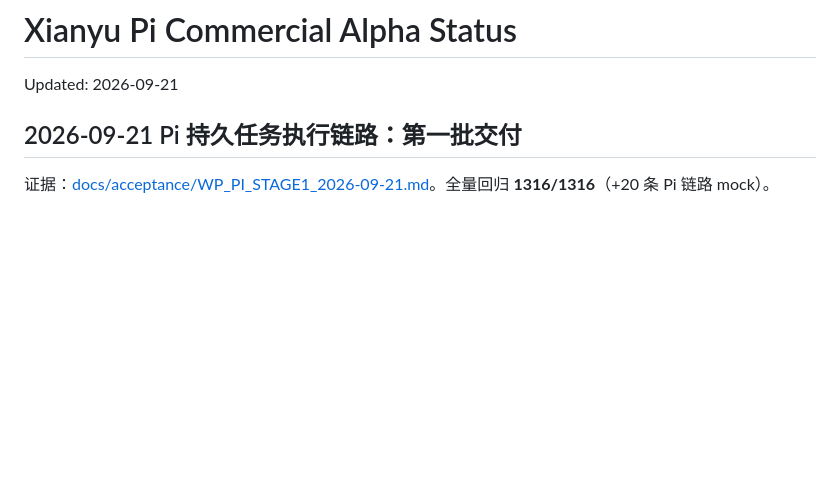
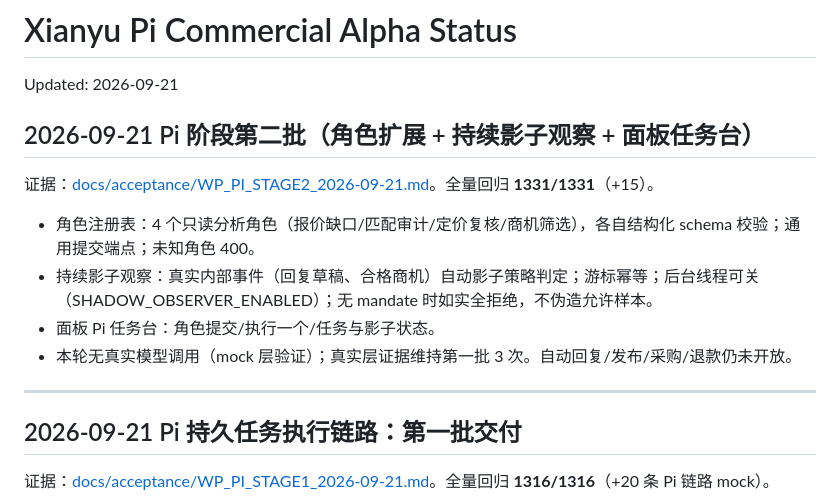
Before and after one commit to AuroraKON6/xianyu-agent, a Markdown page: PROJECT_STATUS.md, the part around the change. Drawn GitHub-style; blank space fills up the shorter version.

Commit message:
docs(acceptance): Pi stage-2 report - role registry, shadow observer, console task desk

```diff
--- a/PROJECT_STATUS.md
+++ b/PROJECT_STATUS.md
@@ -1,6 +1,17 @@
 # Xianyu Pi Commercial Alpha Status
 
 Updated: 2026-09-21
+
+## 2026-09-21 Pi 阶段第二批（角色扩展 + 持续影子观察 + 面板任务台）
+
+证据：[docs/acceptance/WP_PI_STAGE2_2026-09-21.md](docs/acceptance/WP_PI_STAGE2_2026-09-21.md)。全量回归 **1331/1331**（+15）。
+
+- 角色注册表：4 个只读分析角色（报价缺口/匹配审计/定价复核/商机筛选），各自结构化 schema 校验；通用提交端点；未知角色 400。
+- 持续影子观察：真实内部事件（回复草稿、合格商机）自动影子策略判定；游标幂等；后台线程可关（SHADOW_OBSERVER_ENABLED）；无 mandate 时如实全拒绝，不伪造允许样本。
+- 面板 Pi 任务台：角色提交/执行一个/任务与影子状态。
+- 本轮无真实模型调用（mock 层验证）；真实层证据维持第一批 3 次。自动回复/发布/采购/退款仍未开放。
+
+---
 
 ## 2026-09-21 Pi 持久任务执行链路：第一批交付
 
```
Also changed, not shown: docs/acceptance/WP_PI_STAGE2_2026-09-21.md (added, +37 -0 lines).
